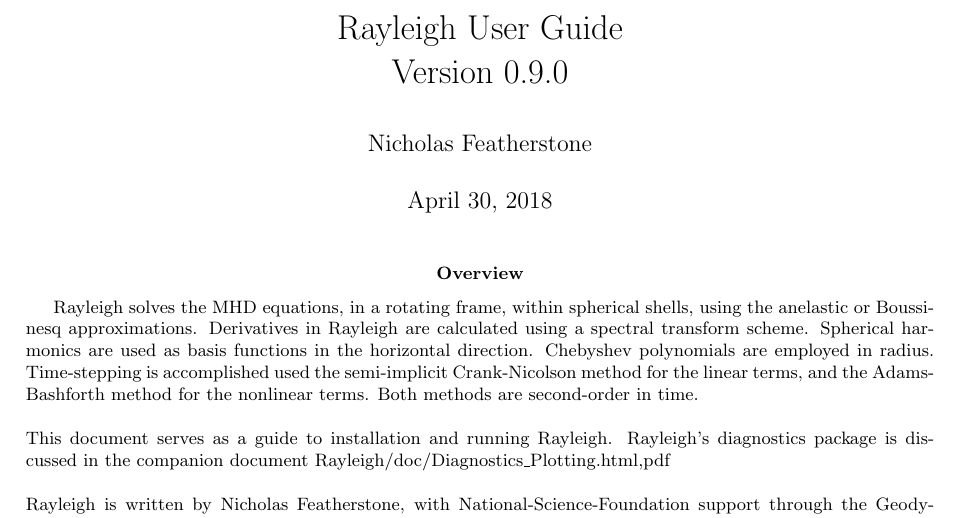
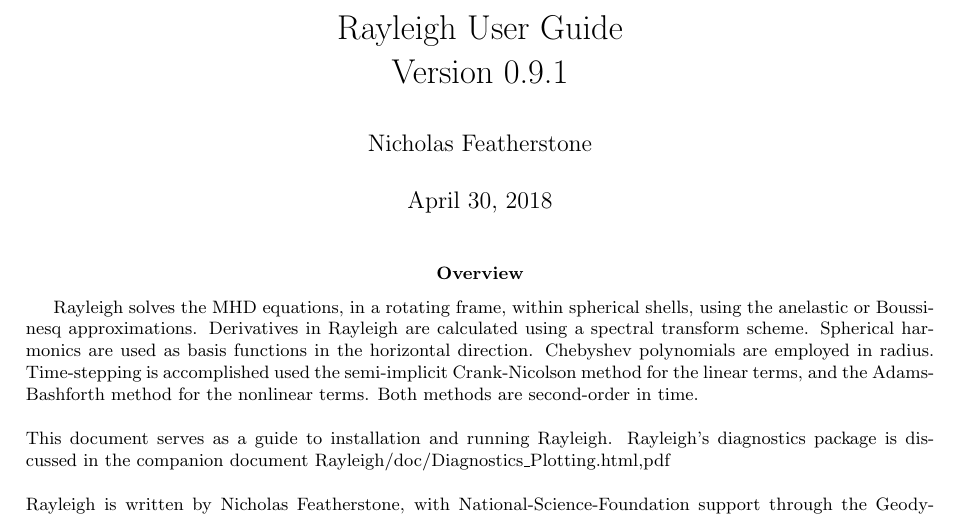
Before and after one commit to geodynamics/Rayleigh, a LaTeX paper (etc/user_guide/Rayleigh_User_Guide.tex): part of page 1 of 22, cut so that both start at the same text. Compiled offline with pdfLaTeX.

Commit message:
user guide version updated

```diff
--- a/etc/user_guide/Rayleigh_User_Guide.tex
+++ b/etc/user_guide/Rayleigh_User_Guide.tex
@@ -34,7 +34,7 @@
 \renewcommand{\abstractname}{Overview}
 \begin{document}
 
-\title{Rayleigh User Guide \\ Version 0.9.0}
+\title{Rayleigh User Guide \\ Version 0.9.1}
 \author{Nicholas Featherstone}
 
 \maketitle
```
Also changed, not shown: doc/Rayleigh_User_Guide.pdf, etc/user_guide/Rayleigh_User_Guide.pdf, 1 other file.
